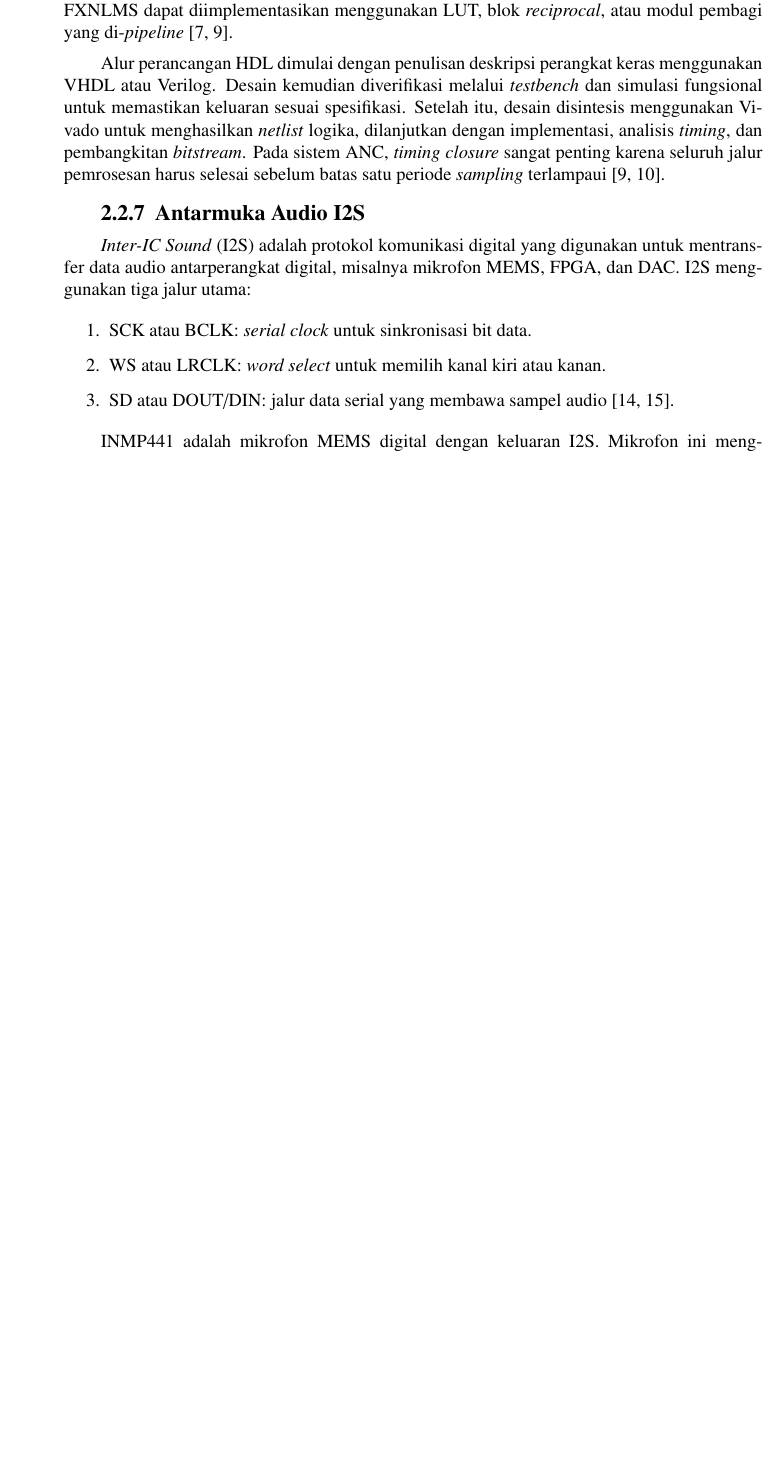
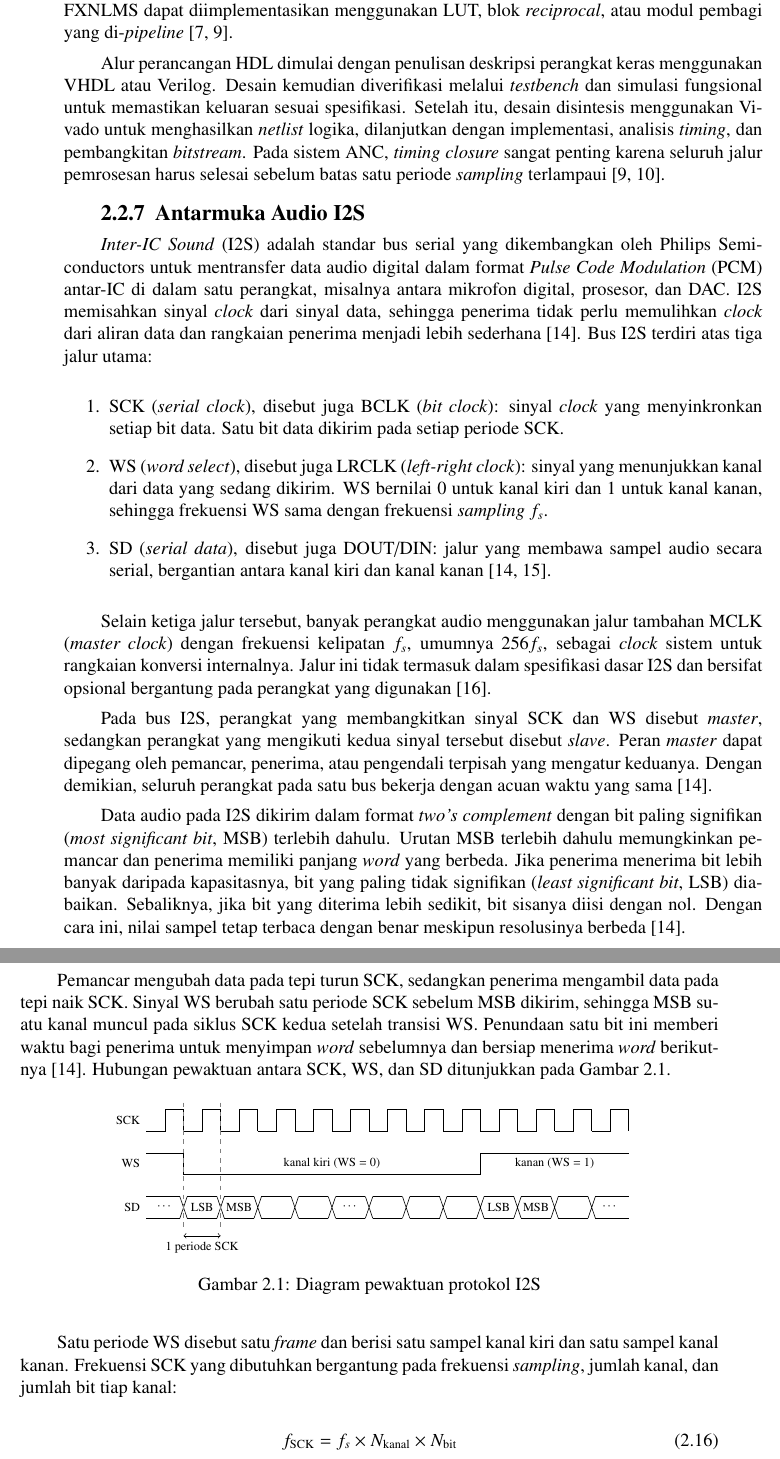
Before and after one commit to dante011111/Proposal-TA, a LaTeX thesis (main.tex, which reads bab/2-tinjauan-pustaka.tex): part of page 28 of 37 before the commit and two parts of pages 28 and 29 of 39 after it, the two joined at a grey line, cut so that both start at the same text, the shorter picture padded with empty space. Compiled offline with pdfLaTeX.

Commit message:
Bab 2: perluas teori protokol I2S, tambah diagram pewaktuan dan referensi spesifikasi I2S

```diff
--- a/bab/2-tinjauan-pustaka.tex
+++ b/bab/2-tinjauan-pustaka.tex
@@ -270,14 +270,58 @@ Alur perancangan HDL dimulai dengan penulisan deskripsi perangkat keras mengguna
 \subsection{Antarmuka Audio I2S}
 \label{sec:i2s}
 
-\emph{Inter-IC Sound} (I2S) adalah protokol komunikasi digital yang digunakan untuk mentransfer data audio antarperangkat digital, misalnya mikrofon MEMS, FPGA, dan DAC. I2S menggunakan tiga jalur utama:
+\emph{Inter-IC Sound} (I2S) adalah standar bus serial yang dikembangkan oleh Philips Semiconductors untuk mentransfer data audio digital dalam format \emph{Pulse Code Modulation} (PCM) antar-IC di dalam satu perangkat, misalnya antara mikrofon digital, prosesor, dan DAC. I2S memisahkan sinyal \emph{clock} dari sinyal data, sehingga penerima tidak perlu memulihkan \emph{clock} dari aliran data dan rangkaian penerima menjadi lebih sederhana \parencite{philips_i2s}. Bus I2S terdiri atas tiga jalur utama:
 
 \begin{enumerate}
-  \item SCK atau BCLK: \emph{serial clock} untuk sinkronisasi bit data.
-  \item WS atau LRCLK: \emph{word select} untuk memilih kanal kiri atau kanan.
-  \item SD atau DOUT/DIN: jalur data serial yang membawa sampel audio \parencite{pinardi2022,invensense_inmp441}.
+  \item SCK (\emph{serial clock}), disebut juga BCLK (\emph{bit clock}): sinyal \emph{clock} yang menyinkronkan setiap bit data. Satu bit data dikirim pada setiap periode SCK.
+  \item WS (\emph{word select}), disebut juga LRCLK (\emph{left-right clock}): sinyal yang menunjukkan kanal dari data yang sedang dikirim. WS bernilai 0 untuk kanal kiri dan 1 untuk kanal kanan, sehingga frekuensi WS sama dengan frekuensi \emph{sampling} $f_s$.
+  \item SD (\emph{serial data}), disebut juga DOUT/DIN: jalur yang membawa sampel audio secara serial, bergantian antara kanal kiri dan kanal kanan \parencite{philips_i2s,pinardi2022}.
 \end{enumerate}
 
-INMP441 adalah mikrofon MEMS digital dengan keluaran I2S. Mikrofon ini menghasilkan data PCM 24-bit dan mendukung frekuensi \emph{sampling} sekitar 8 kHz hingga 48 kHz. INMP441 bekerja sebagai I2S \emph{slave}, sehingga sinyal SCK dan WS dibangkitkan oleh perangkat \emph{master}, sedangkan data audio dikirim melalui jalur SD \parencite{pinardi2022,invensense_inmp441}.
+Selain ketiga jalur tersebut, banyak perangkat audio menggunakan jalur tambahan MCLK (\emph{master clock}) dengan frekuensi kelipatan $f_s$, umumnya $256 f_s$, sebagai \emph{clock} sistem untuk rangkaian konversi internalnya. Jalur ini tidak termasuk dalam spesifikasi dasar I2S dan bersifat opsional bergantung pada perangkat yang digunakan \parencite{ti_pcm5102a}.
 
-PCM5102A adalah DAC audio yang menerima data digital melalui I2S dan mengubahnya menjadi sinyal analog \parencite{ji2025,ti_pcm5102a}.
+Pada bus I2S, perangkat yang membangkitkan sinyal SCK dan WS disebut \emph{master}, sedangkan perangkat yang mengikuti kedua sinyal tersebut disebut \emph{slave}. Peran \emph{master} dapat dipegang oleh pemancar, penerima, atau pengendali terpisah yang mengatur keduanya. Dengan demikian, seluruh perangkat pada satu bus bekerja dengan acuan waktu yang sama \parencite{philips_i2s}.
+
+Data audio pada I2S dikirim dalam format \emph{two's complement} dengan bit paling signifikan (\emph{most significant bit}, MSB) terlebih dahulu. Urutan MSB terlebih dahulu memungkinkan pemancar dan penerima memiliki panjang \emph{word} yang berbeda. Jika penerima menerima bit lebih banyak daripada kapasitasnya, bit yang paling tidak signifikan (\emph{least significant bit}, LSB) diabaikan. Sebaliknya, jika bit yang diterima lebih sedikit, bit sisanya diisi dengan nol. Dengan cara ini, nilai sampel tetap terbaca dengan benar meskipun resolusinya berbeda \parencite{philips_i2s}.
+
+Pemancar mengubah data pada tepi turun SCK, sedangkan penerima mengambil data pada tepi naik SCK. Sinyal WS berubah satu periode SCK sebelum MSB dikirim, sehingga MSB suatu kanal muncul pada siklus SCK kedua setelah transisi WS. Penundaan satu bit ini memberi waktu bagi penerima untuk menyimpan \emph{word} sebelumnya dan bersiap menerima \emph{word} berikutnya \parencite{philips_i2s}. Hubungan pewaktuan antara SCK, WS, dan SD ditunjukkan pada Gambar~\ref{fig:i2s_timing}.
+
+\begin{figure}[H]
+  \centering
+  \begin{tikzpicture}[x=0.85cm, y=0.5cm, font=\scriptsize]
+    % Label sinyal
+    \node[left] at (0,4.5) {SCK};
+    \node[left] at (0,2.5) {WS};
+    \node[left] at (0,0.5) {SD};
+    % SCK
+    \foreach \k in {0,...,12} {
+      \draw (\k,4) -- (\k+0.5,4) -- (\k+0.5,5) -- (\k+1,5) -- (\k+1,4);
+    }
+    % WS
+    \draw (0,3) -- (1,3) -- (1,2) -- (9,2) -- (9,3) -- (13,3);
+    \node at (5,2.5) {kanal kiri (WS = 0)};
+    \node at (11,2.5) {kanan (WS = 1)};
+    % SD
+    \draw (0,1) -- (0.9,1) (0,0) -- (0.9,0);
+    \foreach \k in {1,...,12} {
+      \draw (\k-0.1,0) -- (\k+0.1,1) (\k-0.1,1) -- (\k+0.1,0);
+      \draw (\k+0.1,1) -- (\k+0.9,1) (\k+0.1,0) -- (\k+0.9,0);
+    }
+    \draw (12.9,0) -- (13,0) (12.9,1) -- (13,1);
+    \foreach \k/\lbl in {0/$\cdots$, 1/LSB, 2/MSB, 5/$\cdots$, 9/LSB, 10/MSB, 12/$\cdots$} {
+      \node at (\k+0.5,0.5) {\lbl};
+    }
+    % Penundaan satu bit
+    \draw[dashed, gray] (1,5.3) -- (1,-0.4) (2,5.3) -- (2,-0.4);
+    \draw[<->] (1,-0.8) -- (2,-0.8) node[midway, below] {1 periode SCK};
+  \end{tikzpicture}
+  \caption{Diagram pewaktuan protokol I2S}
+  \label{fig:i2s_timing}
+\end{figure}
+
+Satu periode WS disebut satu \emph{frame} dan berisi satu sampel kanal kiri dan satu sampel kanal kanan. Frekuensi SCK yang dibutuhkan bergantung pada frekuensi \emph{sampling}, jumlah kanal, dan jumlah bit tiap kanal:
+
+\begin{equation}
+  \label{eq:2_sck}
+  f_{\text{SCK}} = f_s \times N_{\text{kanal}} \times N_{\text{bit}}
+\end{equation}
```
Also changed, not shown: bab/1-pendahuluan.tex (+1 -1 lines), bab/Metodologi/metode_yang_digunakan.tex (+1 -1 lines), pustaka/pustaka.bib (+8 -0 lines), main.pdf, bab/2-tinjauan-pustaka.tex (12 more changed lines).
